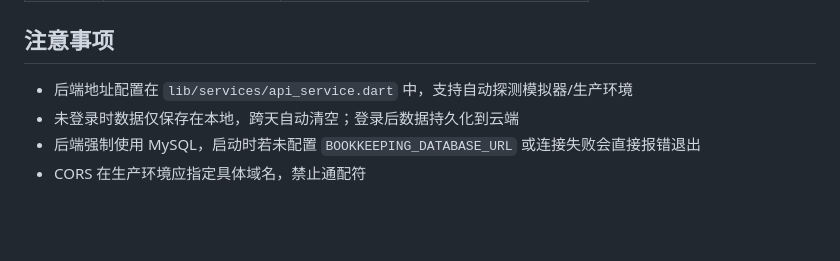
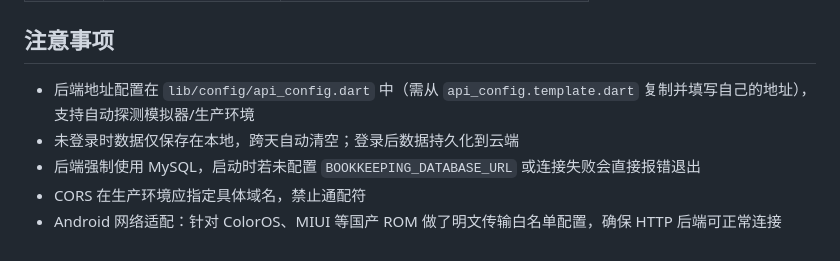
Before and after one commit to yyyywm/PennyTrack, a Markdown page: README.md, the part around one of its changes. Drawn GitHub-style; blank space fills up the shorter version.

```diff
--- a/README.md
+++ b/README.md
@@ -190,7 +197,8 @@ flutter build appbundle
 
 ## 注意事项
 
-- 后端地址配置在 `lib/services/api_service.dart` 中，支持自动探测模拟器/生产环境
+- 后端地址配置在 `lib/config/api_config.dart` 中（需从 `api_config.template.dart` 复制并填写自己的地址），支持自动探测模拟器/生产环境
 - 未登录时数据仅保存在本地，跨天自动清空；登录后数据持久化到云端
 - 后端强制使用 MySQL，启动时若未配置 `BOOKKEEPING_DATABASE_URL` 或连接失败会直接报错退出
 - CORS 在生产环境应指定具体域名，禁止通配符
+- Android 网络适配：针对 ColorOS、MIUI 等国产 ROM 做了明文传输白名单配置，确保 HTTP 后端可正常连接
```
Also changed, not shown: other parts of README.md (+11 -4 lines), CLAUDE.md (+15 -3 lines).
